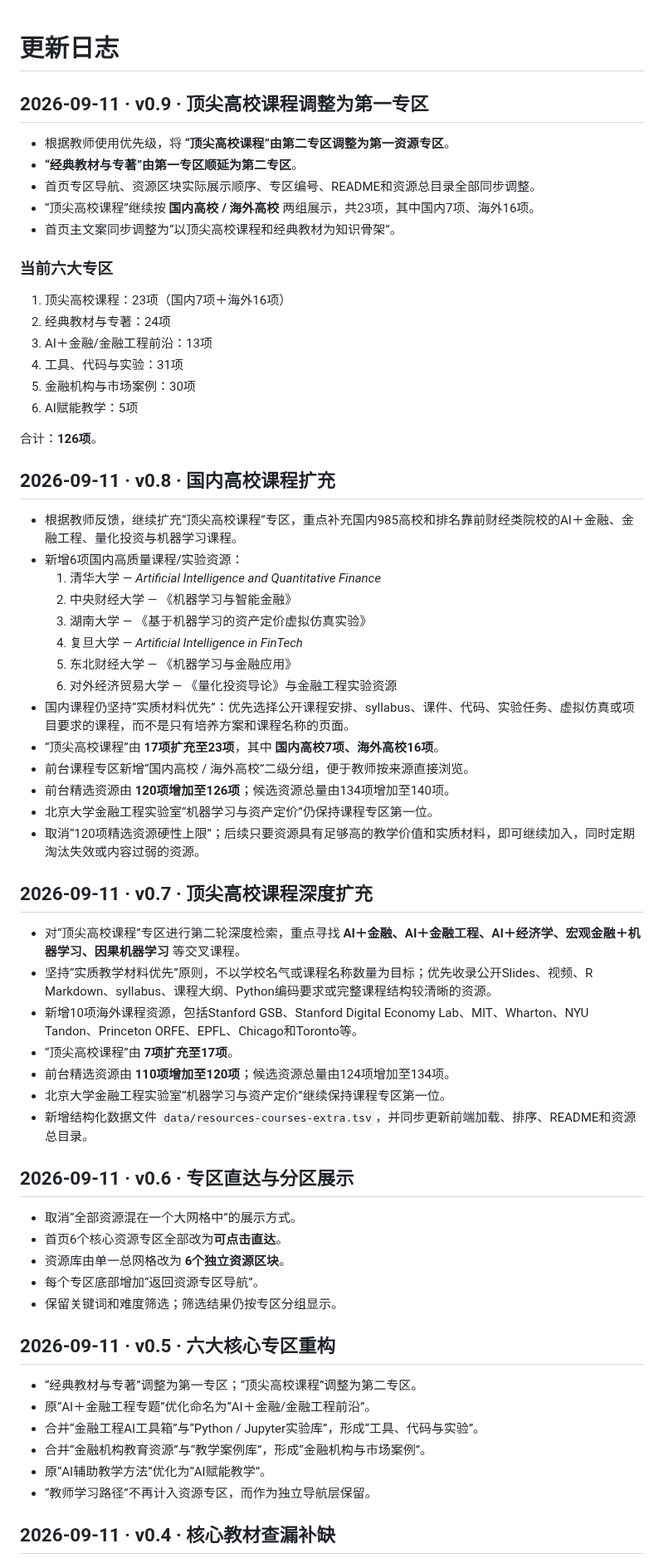
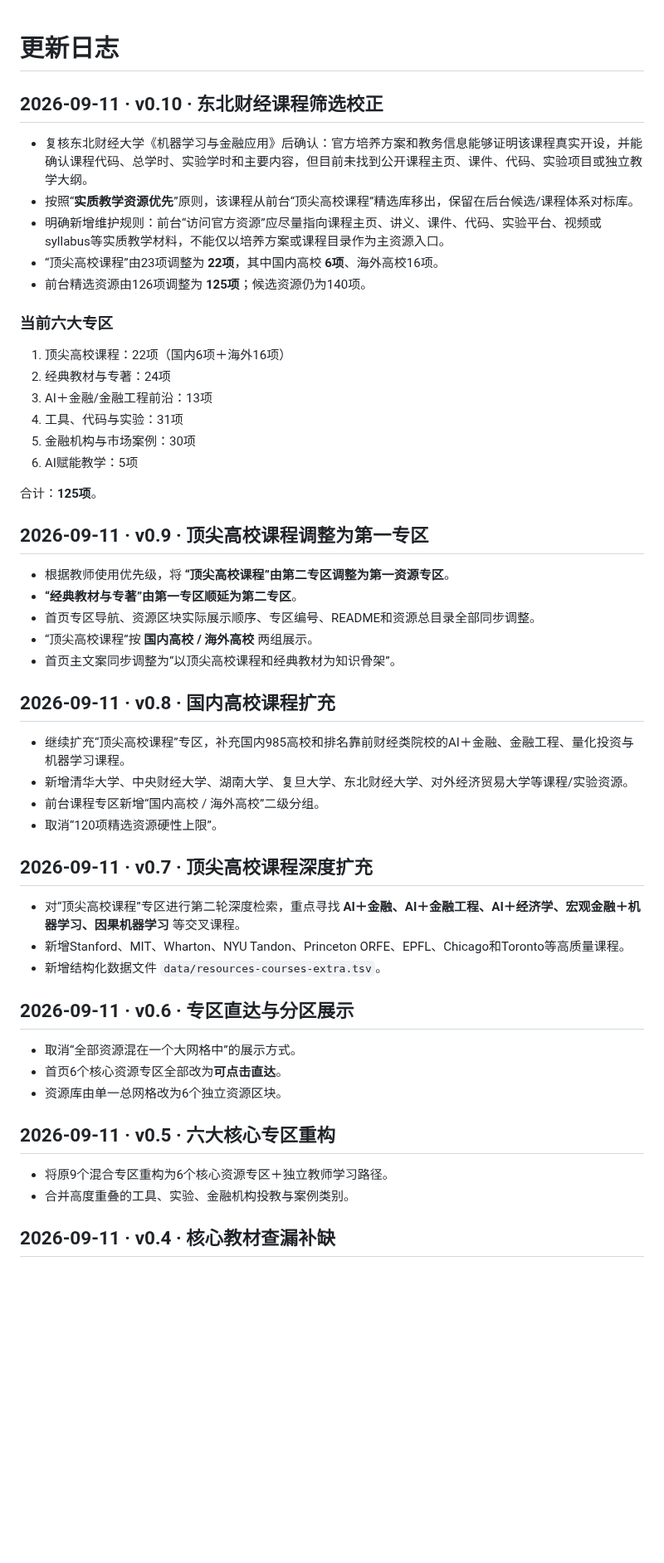
Before and after one commit to qingyupeng/ai-financial-engineering-teaching-hub, a Markdown page: docs/update-log.md, the part around one of its changes. Shown at 83% size. GitHub-like rendering; blank space fills up the shorter version.

Commit message:
Record DUFE course curation correction

```diff
--- a/docs/update-log.md
+++ b/docs/update-log.md
@@ -1,67 +1,55 @@
 # 更新日志
+
+## 2026-09-11 · v0.10 · 东北财经课程筛选校正
+
+- 复核东北财经大学《机器学习与金融应用》后确认：官方培养方案和教务信息能够证明该课程真实开设，并能确认课程代码、总学时、实验学时和主要内容，但目前未找到公开课程主页、课件、代码、实验项目或独立教学大纲。
+- 按照“**实质教学资源优先**”原则，该课程从前台“顶尖高校课程”精选库移出，保留在后台候选/课程体系对标库。
+- 明确新增维护规则：前台“访问官方资源”应尽量指向课程主页、讲义、课件、代码、实验平台、视频或syllabus等实质教学材料，不能仅以培养方案或课程目录作为主资源入口。
+- “顶尖高校课程”由23项调整为 **22项**，其中国内高校 **6项**、海外高校16项。
+- 前台精选资源由126项调整为 **125项**；候选资源仍为140项。
+
+### 当前六大专区
+
+1. 顶尖高校课程：22项（国内6项＋海外16项）
+2. 经典教材与专著：24项
+3. AI＋金融/金融工程前沿：13项
+4. 工具、代码与实验：31项
+5. 金融机构与市场案例：30项
+6. AI赋能教学：5项
+
+合计：**125项**。
 
 ## 2026-09-11 · v0.9 · 顶尖高校课程调整为第一专区
 
 - 根据教师使用优先级，将 **“顶尖高校课程”由第二专区调整为第一资源专区**。
 - **“经典教材与专著”由第一专区顺延为第二专区**。
 - 首页专区导航、资源区块实际展示顺序、专区编号、README和资源总目录全部同步调整。
-- “顶尖高校课程”继续按 **国内高校 / 海外高校** 两组展示，共23项，其中国内7项、海外16项。
+- “顶尖高校课程”按 **国内高校 / 海外高校** 两组展示。
 - 首页主文案同步调整为“以顶尖高校课程和经典教材为知识骨架”。
-
-### 当前六大专区
-
-1. 顶尖高校课程：23项（国内7项＋海外16项）
-2. 经典教材与专著：24项
-3. AI＋金融/金融工程前沿：13项
-4. 工具、代码与实验：31项
-5. 金融机构与市场案例：30项
-6. AI赋能教学：5项
-
-合计：**126项**。
 
 ## 2026-09-11 · v0.8 · 国内高校课程扩充
 
-- 根据教师反馈，继续扩充“顶尖高校课程”专区，重点补充国内985高校和排名靠前财经类院校的AI＋金融、金融工程、量化投资与机器学习课程。
-- 新增6项国内高质量课程/实验资源：
-  1. 清华大学 — *Artificial Intelligence and Quantitative Finance*
-  2. 中央财经大学 — 《机器学习与智能金融》
-  3. 湖南大学 — 《基于机器学习的资产定价虚拟仿真实验》
-  4. 复旦大学 — *Artificial Intelligence in FinTech*
-  5. 东北财经大学 — 《机器学习与金融应用》
-  6. 对外经济贸易大学 — 《量化投资导论》与金融工程实验资源
-- 国内课程仍坚持“实质材料优先”：优先选择公开课程安排、syllabus、课件、代码、实验任务、虚拟仿真或项目要求的课程，而不是只有培养方案和课程名称的页面。
-- “顶尖高校课程”由 **17项扩充至23项**，其中 **国内高校7项、海外高校16项**。
-- 前台课程专区新增“国内高校 / 海外高校”二级分组，便于教师按来源直接浏览。
-- 前台精选资源由 **120项增加至126项**；候选资源总量由134项增加至140项。
-- 北京大学金融工程实验室“机器学习与资产定价”仍保持课程专区第一位。
-- 取消“120项精选资源硬性上限”；后续只要资源具有足够高的教学价值和实质材料，即可继续加入，同时定期淘汰失效或内容过弱的资源。
+- 继续扩充“顶尖高校课程”专区，补充国内985高校和排名靠前财经类院校的AI＋金融、金融工程、量化投资与机器学习课程。
+- 新增清华大学、中央财经大学、湖南大学、复旦大学、东北财经大学、对外经济贸易大学等课程/实验资源。
+- 前台课程专区新增“国内高校 / 海外高校”二级分组。
+- 取消“120项精选资源硬性上限”。
 
 ## 2026-09-11 · v0.7 · 顶尖高校课程深度扩充
 
 - 对“顶尖高校课程”专区进行第二轮深度检索，重点寻找 **AI＋金融、AI＋金融工程、AI＋经济学、宏观金融＋机器学习、因果机器学习** 等交叉课程。
-- 坚持“实质教学材料优先”原则，不以学校名气或课程名称数量为目标；优先收录公开Slides、视频、R Markdown、syllabus、课程大纲、Python编码要求或完整课程结构较清晰的资源。
-- 新增10项海外课程资源，包括Stanford GSB、Stanford Digital Economy Lab、MIT、Wharton、NYU Tandon、Princeton ORFE、EPFL、Chicago和Toronto等。
-- “顶尖高校课程”由 **7项扩充至17项**。
-- 前台精选资源由 **110项增加至120项**；候选资源总量由124项增加至134项。
-- 北京大学金融工程实验室“机器学习与资产定价”继续保持课程专区第一位。
-- 新增结构化数据文件 `data/resources-courses-extra.tsv`，并同步更新前端加载、排序、README和资源总目录。
+- 新增Stanford、MIT、Wharton、NYU Tandon、Princeton ORFE、EPFL、Chicago和Toronto等高质量课程。
+- 新增结构化数据文件 `data/resources-courses-extra.tsv`。
 
 ## 2026-09-11 · v0.6 · 专区直达与分区展示
 
 - 取消“全部资源混在一个大网格中”的展示方式。
 - 首页6个核心资源专区全部改为**可点击直达**。
-- 资源库由单一总网格改为 **6个独立资源区块**。
-- 每个专区底部增加“返回资源专区导航”。
-- 保留关键词和难度筛选；筛选结果仍按专区分组显示。
+- 资源库由单一总网格改为6个独立资源区块。
 
 ## 2026-09-11 · v0.5 · 六大核心专区重构
 
-- “经典教材与专著”调整为第一专区；“顶尖高校课程”调整为第二专区。
-- 原“AI＋金融工程专题”优化命名为“AI＋金融/金融工程前沿”。
-- 合并“金融工程AI工具箱”与“Python / Jupyter实验库”，形成“工具、代码与实验”。
-- 合并“金融机构教育资源”与“教学案例库”，形成“金融机构与市场案例”。
-- 原“AI辅助教学方法”优化为“AI赋能教学”。
-- “教师学习路径”不再计入资源专区，而作为独立导航层保留。
+- 将原9个混合专区重构为6个核心资源专区＋独立教师学习路径。
+- 合并高度重叠的工具、实验、金融机构投教与案例类别。
 
 ## 2026-09-11 · v0.4 · 核心教材查漏补缺
 
```
Also changed, not shown: other parts of docs/update-log.md (+5 -11 lines).
